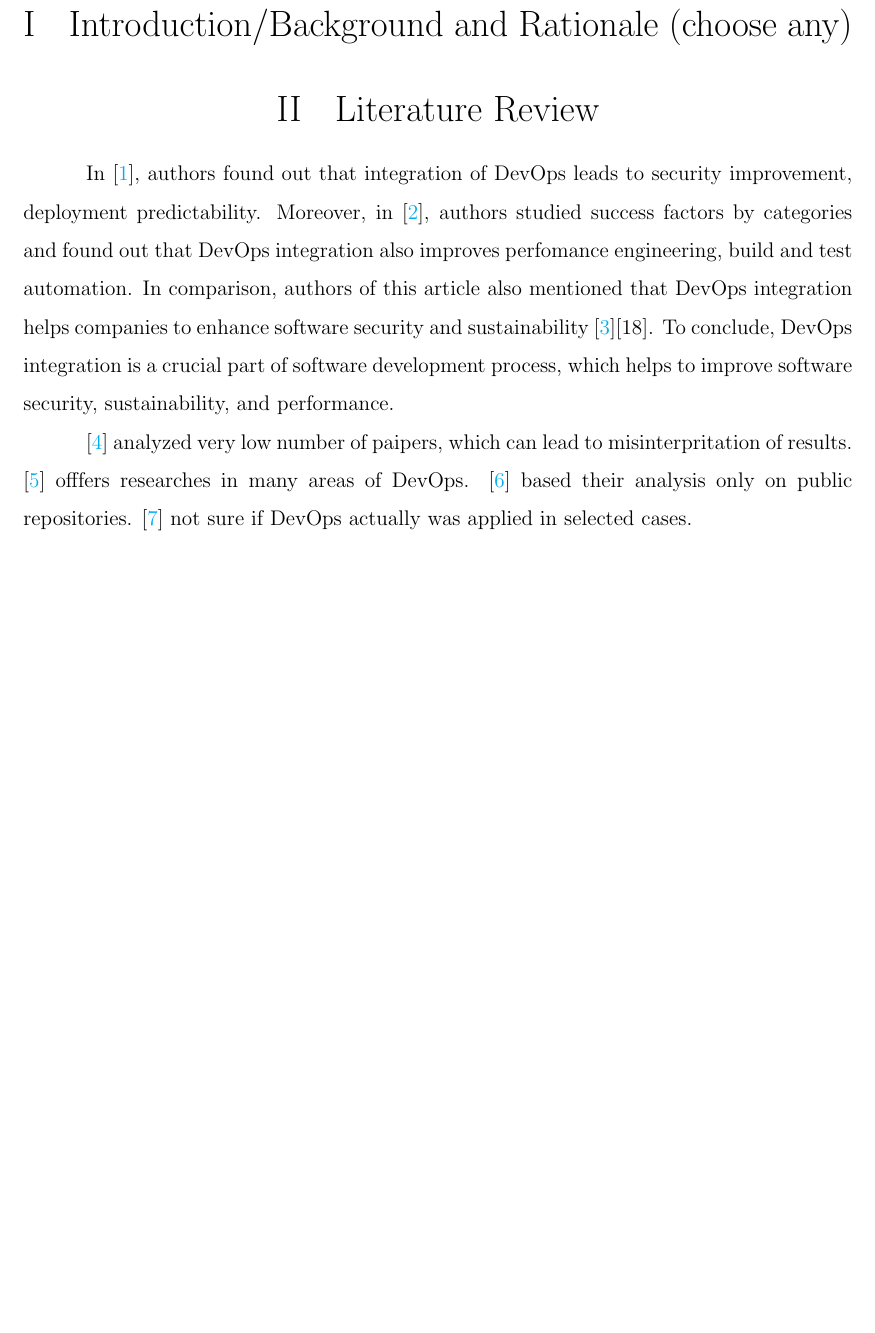
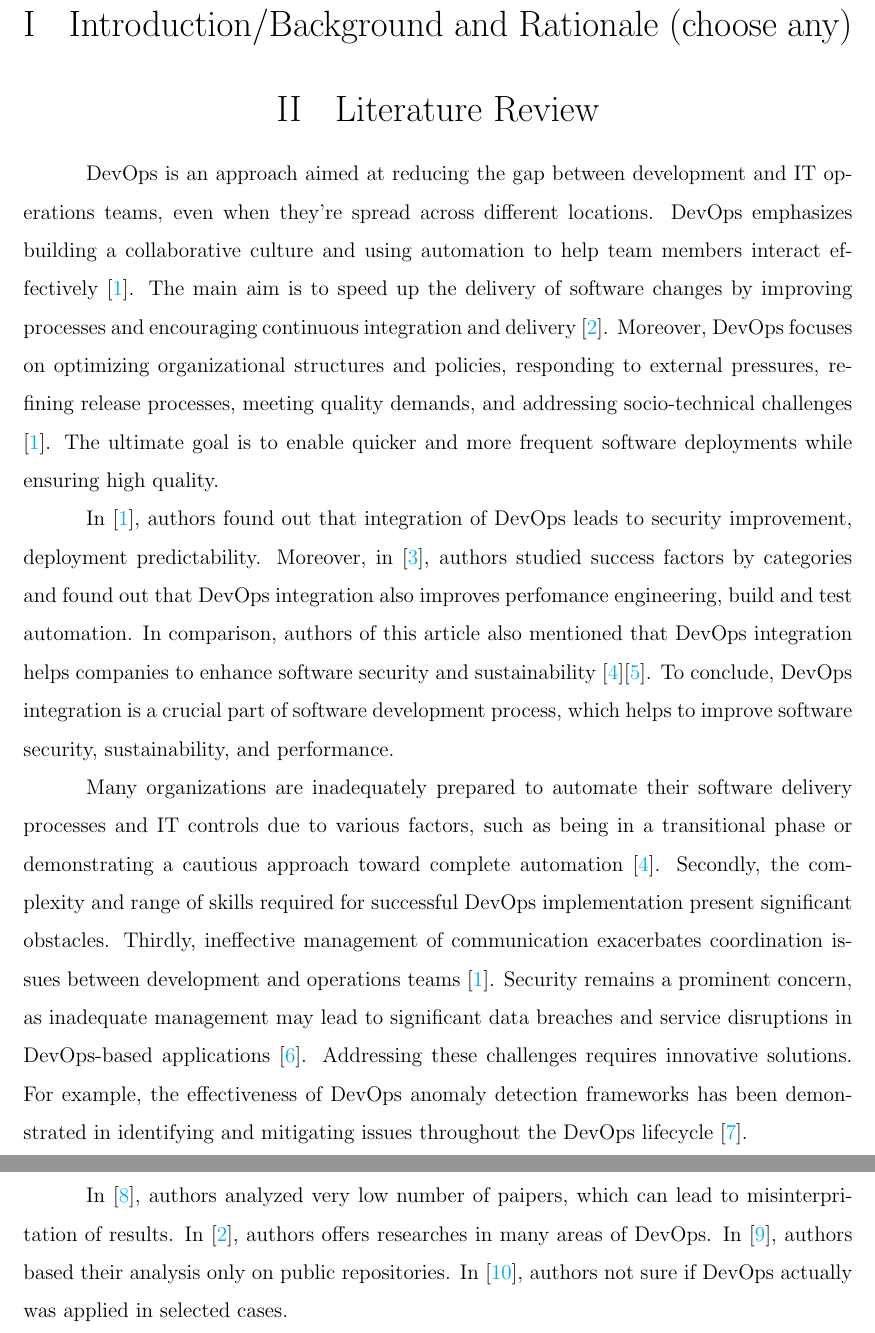
Before and after one commit to almax07082005/ResearchProposal, a LaTeX document (main.tex): part of page 2 of 4 before the commit and two parts of pages 2 and 3 of 5 after it, the two joined at a grey line, cut so that both start at the same text, the shorter picture padded with empty space. Compiled offline with pdfLaTeX.

Commit message:
Finish LR section

```diff
--- a/main.tex
+++ b/main.tex
@@ -63,11 +63,17 @@
 
 \section{Literature Review}
 
+% Definition
+DevOps is an approach aimed at reducing the gap between development and IT operations teams, even when they're spread across different locations. DevOps emphasizes building a collaborative culture and using automation to help team members interact effectively \cite{7}. The main aim is to speed up the delivery of software changes by improving processes and encouraging continuous integration and delivery \cite{11}. Moreover, DevOps focuses on optimizing organizational structures and policies, responding to external pressures, refining release processes, meeting quality demands, and addressing socio-technical challenges \cite{7}. The ultimate goal is to enable quicker and more frequent software deployments while ensuring high quality.
+
 % Benefits
-In \cite{7}, authors found out that integration of DevOps leads to security improvement, deployment predictability. Moreover, in \cite{9}, authors studied success factors by categories and found out that DevOps integration also improves perfomance engineering, build and test automation. In comparison, authors of this article also mentioned that DevOps integration helps companies to enhance software security and sustainability \cite{12}[18]. To conclude, DevOps integration is a crucial part of software development process, which helps to improve software security, sustainability, and performance.
+In \cite{7}, authors found out that integration of DevOps leads to security improvement, deployment predictability. Moreover, in \cite{9}, authors studied success factors by categories and found out that DevOps integration also improves perfomance engineering, build and test automation. In comparison, authors of this article also mentioned that DevOps integration helps companies to enhance software security and sustainability \cite{12}\cite{18}. To conclude, DevOps integration is a crucial part of software development process, which helps to improve software security, sustainability, and performance.
+
+% Challenges
+Many organizations are inadequately prepared to automate their software delivery processes and IT controls due to various factors, such as being in a transitional phase or demonstrating a cautious approach toward complete automation \cite{12}. Secondly, the complexity and range of skills required for successful DevOps implementation present significant obstacles. Thirdly, ineffective management of communication exacerbates coordination issues between development and operations teams \cite{7}. Security remains a prominent concern, as inadequate management may lead to significant data breaches and service disruptions in DevOps-based applications \cite{14}. Addressing these challenges requires innovative solutions. For example, the effectiveness of DevOps anomaly detection frameworks has been demonstrated in identifying and mitigating issues throughout the DevOps lifecycle \cite{13}.
 
 % Research Gap
-\cite{8} analyzed very low number of paipers, which can lead to misinterpritation of results. \cite{11} offfers researches in many areas of DevOps. \cite{art20} based their analysis only on public repositories. \cite{art21} not sure if DevOps actually was applied in selected cases.
+In \cite{8}, authors analyzed very low number of paipers, which can lead to misinterpritation of results. In \cite{11}, authors offers researches in many areas of DevOps. In \cite{20}, authors based their analysis only on public repositories. In \cite{21}, authors not sure if DevOps actually was applied in selected cases.
 
 \section{Methods/Methodology/Procedure/Research Design (choose any)}
 
```
Also changed, not shown: ref.bib (+5 -5 lines), output/main.pdf.
